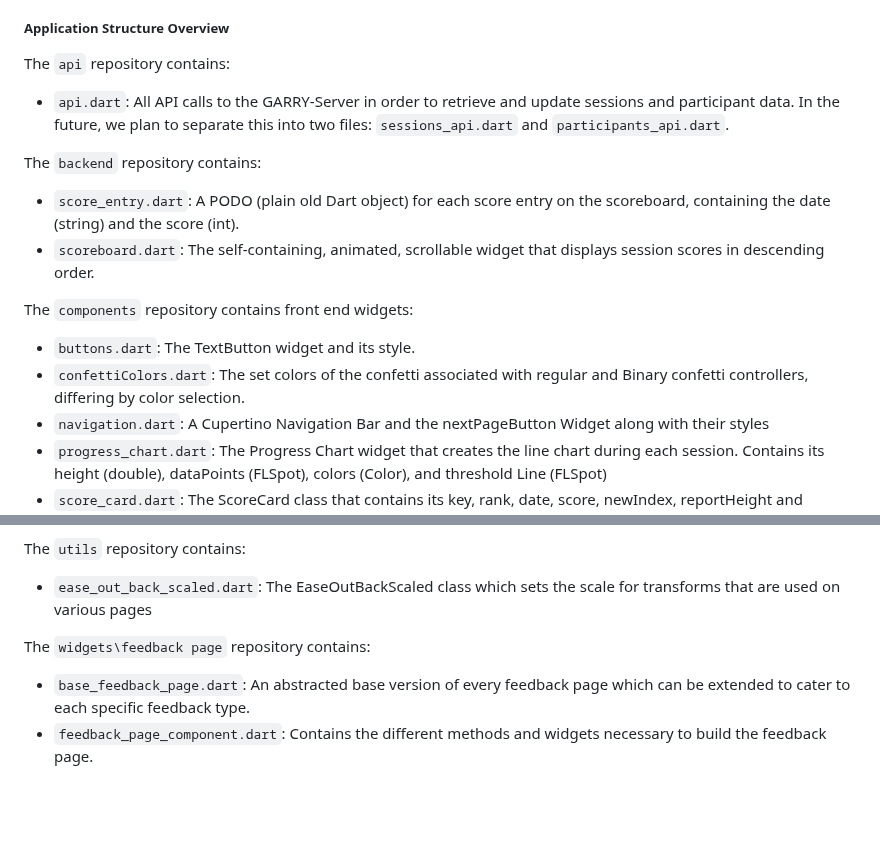
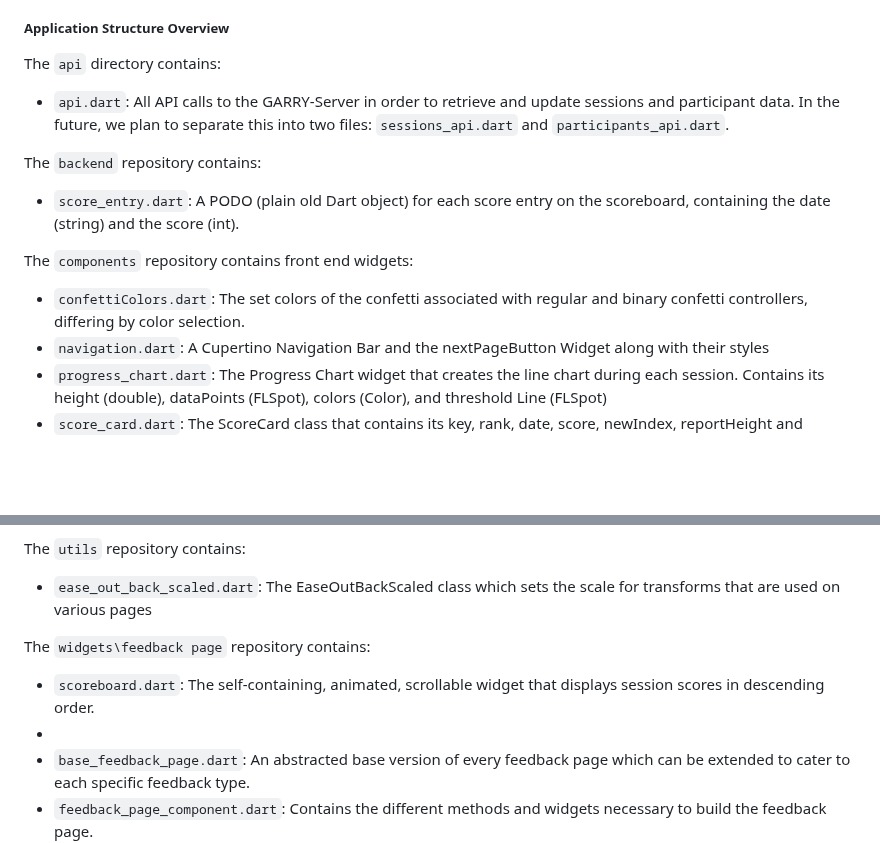
Before and after one commit to UCSD-RHC-Lab/GARRY, a Markdown page: README.md, 2 parts joined by grey strips. Rendered like a GitHub page; blank space fills up the shorter version.

```diff
--- a/README.md
+++ b/README.md
@@ -205,17 +205,15 @@ and put it in your **assets** folder.
 
 ##### Application Structure Overview #####
 
-The `api` repository contains:
+The `api` directory contains:
 * `api.dart`: All API calls to the GARRY-Server in order to retrieve and update sessions and participant data.
 In the future, we plan to separate this into two files: `sessions_api.dart` and `participants_api.dart`.
 
 The `backend` repository contains:
 * `score_entry.dart`: A PODO (plain old Dart object) for each score entry on the scoreboard, containing the date (string) and the score (int).
-* `scoreboard.dart`: The self-containing, animated, scrollable widget that displays session scores in descending order.
 
 The `components` repository contains front end widgets:
-* `buttons.dart`: The TextButton widget and its style.
-* `confettiColors.dart`: The set colors of the confetti associated with regular and Binary confetti controllers, differing by color selection.
+* `confettiColors.dart`: The set colors of the confetti associated with regular and binary confetti controllers, differing by color selection.
 * `navigation.dart`: A Cupertino Navigation Bar and the nextPageButton Widget along with their styles
 * `progress_chart.dart`: The Progress Chart widget that creates the line chart during each session. Contains its height (double), dataPoints (FLSpot), colors (Color), and threshold Line (FLSpot)
 * `score_card.dart`: The ScoreCard class that contains its key, rank, date, score, newIndex, reportHeight and animations
@@ -244,6 +242,8 @@ The `utils` repository contains:
 * `ease_out_back_scaled.dart`: The EaseOutBackScaled class which sets the scale for transforms that are used on various pages
 
 The `widgets\feedback page` repository contains:
+* `scoreboard.dart`: The self-containing, animated, scrollable widget that displays session scores in descending order.
+*
 * `base_feedback_page.dart`: An abstracted base version of every feedback page which can be extended to cater to each specific feedback type.
 * `feedback_page_component.dart`: Contains the different methods and widgets necessary to build the feedback page.
 * `file_selection_page.dart`: Contains the file selection page that contains the mock data we test with.
```
